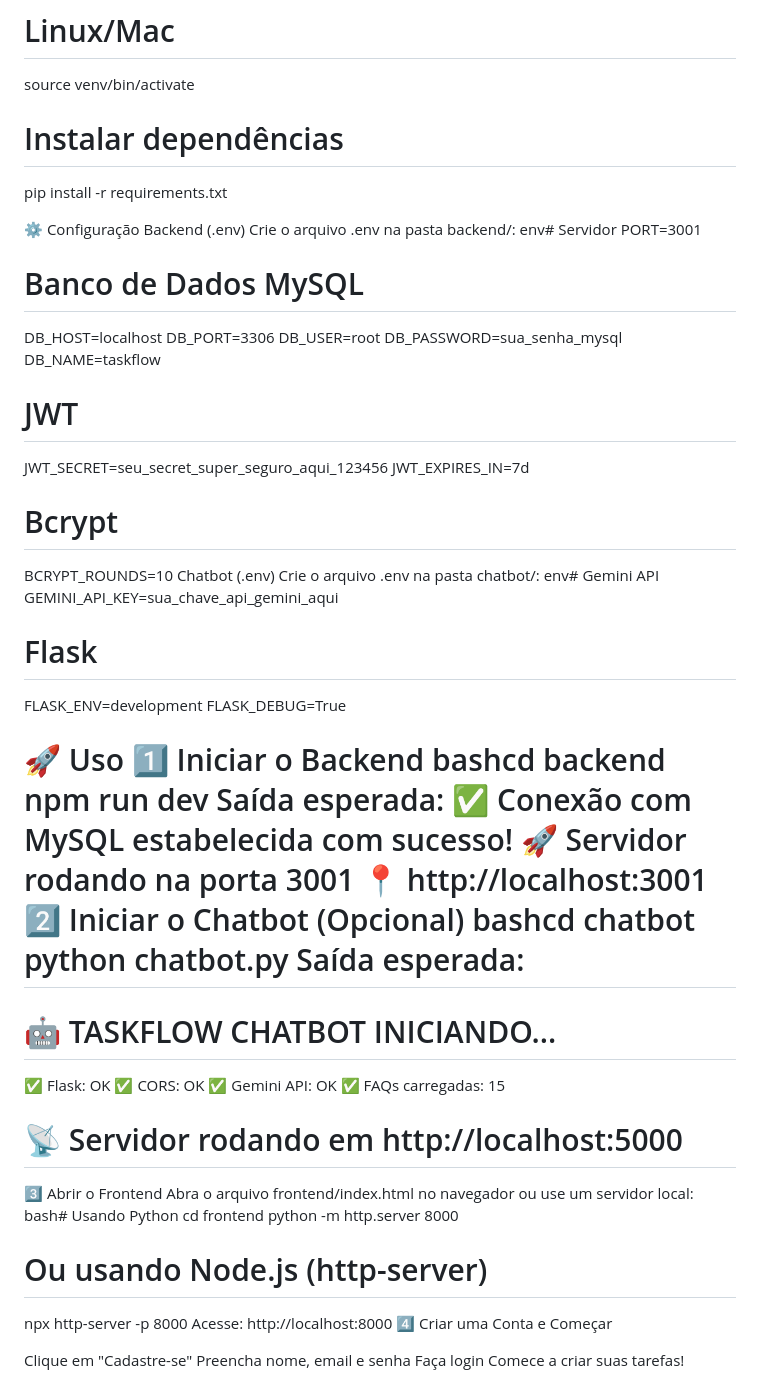
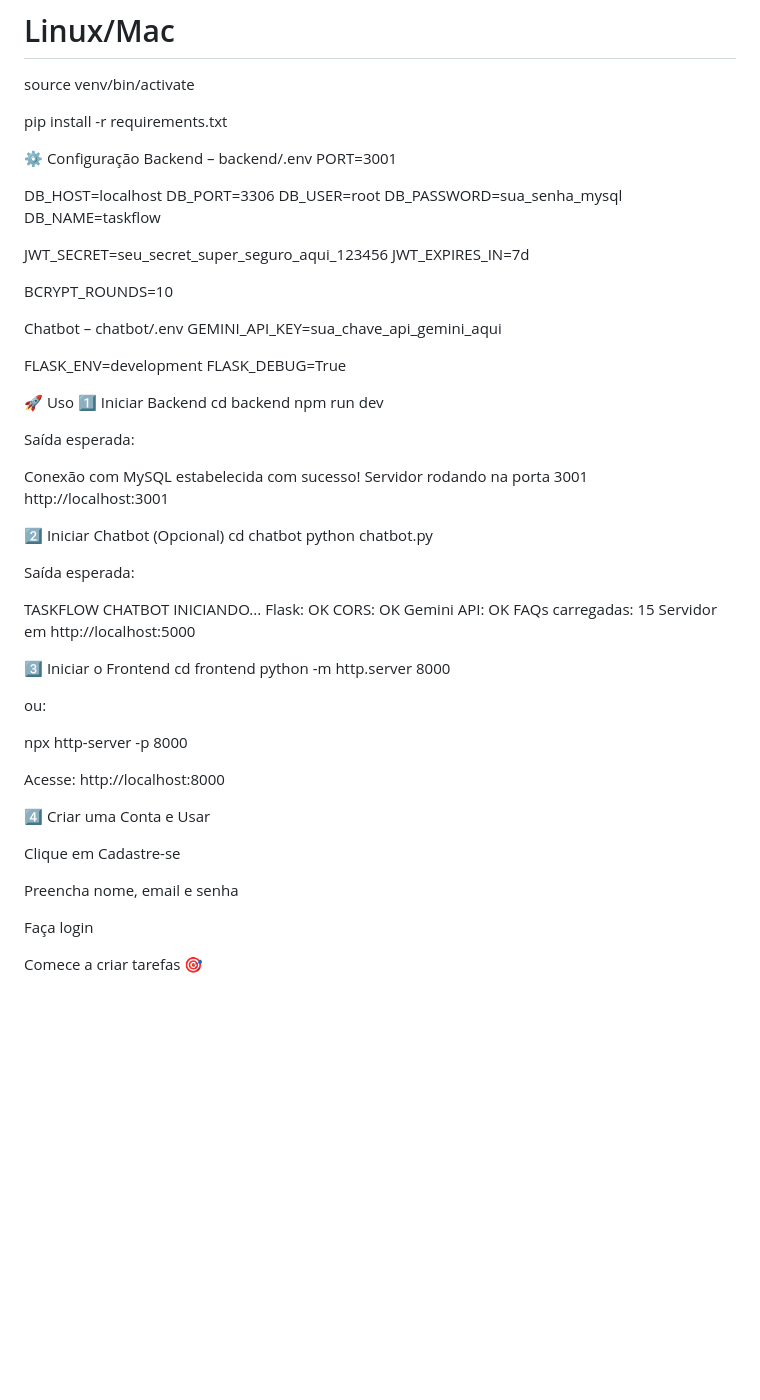
Before and after one commit to guilhermecastropires/taskflow, a Markdown page: README.md, the part around the change printed below. Rendered like a GitHub page; blank space fills up the shorter version.

Commit message:
Refactor README for clarity and conciseness
Removed redundant sections and improved clarity in the README.

```diff
--- a/README.md
+++ b/README.md
@@ -147,71 +131,73 @@ venv\Scripts\activate
 # Linux/Mac
 source venv/bin/activate
 
-# Instalar dependências
 pip install -r requirements.txt
 
 ⚙️ Configuração
-Backend (.env)
-Crie o arquivo .env na pasta backend/:
-env# Servidor
+Backend – backend/.env
 PORT=3001
 
-# Banco de Dados MySQL
 DB_HOST=localhost
 DB_PORT=3306
 DB_USER=root
 DB_PASSWORD=sua_senha_mysql
 DB_NAME=taskflow
 
-# JWT
 JWT_SECRET=seu_secret_super_seguro_aqui_123456
 JWT_EXPIRES_IN=7d
 
-# Bcrypt
 BCRYPT_ROUNDS=10
-Chatbot (.env)
-Crie o arquivo .env na pasta chatbot/:
-env# Gemini API
+
+Chatbot – chatbot/.env
 GEMINI_API_KEY=sua_chave_api_gemini_aqui
 
-# Flask
 FLASK_ENV=development
 FLASK_DEBUG=True
 
 🚀 Uso
-1️⃣ Iniciar o Backend
-bashcd backend
+1️⃣ Iniciar Backend
+cd backend
 npm run dev
+
+
 Saída esperada:
-✅ Conexão com MySQL estabelecida com sucesso!
-🚀 Servidor rodando na porta 3001
-📍 http://localhost:3001
-2️⃣ Iniciar o Chatbot (Opcional)
-bashcd chatbot
+
+Conexão com MySQL estabelecida com sucesso!
+Servidor rodando na porta 3001
+http://localhost:3001
+
+2️⃣ Iniciar Chatbot (Opcional)
+cd chatbot
 python chatbot.py
+
+
 Saída esperada:
-==================================================
-🤖 TASKFLOW CHATBOT INICIANDO...
-==================================================
-✅ Flask: OK
-✅ CORS: OK
-✅ Gemini API: OK
-✅ FAQs carregadas: 15
 
-📡 Servidor rodando em http://localhost:5000
-==================================================
-3️⃣ Abrir o Frontend
-Abra o arquivo frontend/index.html no navegador ou use um servidor local:
-bash# Usando Python
+TASKFLOW CHATBOT INICIANDO...
+Flask: OK
+CORS: OK
+Gemini API: OK
+FAQs carregadas: 15
+Servidor em http://localhost:5000
+
+3️⃣ Iniciar o Frontend
 cd frontend
 python -m http.server 8000
 
-# Ou usando Node.js (http-server)
+
+ou:
+
 npx http-server -p 8000
+
+
 Acesse: http://localhost:8000
-4️⃣ Criar uma Conta e Começar
 
-Clique em "Cadastre-se"
+4️⃣ Criar uma Conta e Usar
+
+Clique em Cadastre-se
+
 Preencha nome, email e senha
+
 Faça login
-Comece a criar suas tarefas!
+
+Comece a criar tarefas 🎯
```
Also changed, not shown: other parts of README.md (+67 -83 lines).
